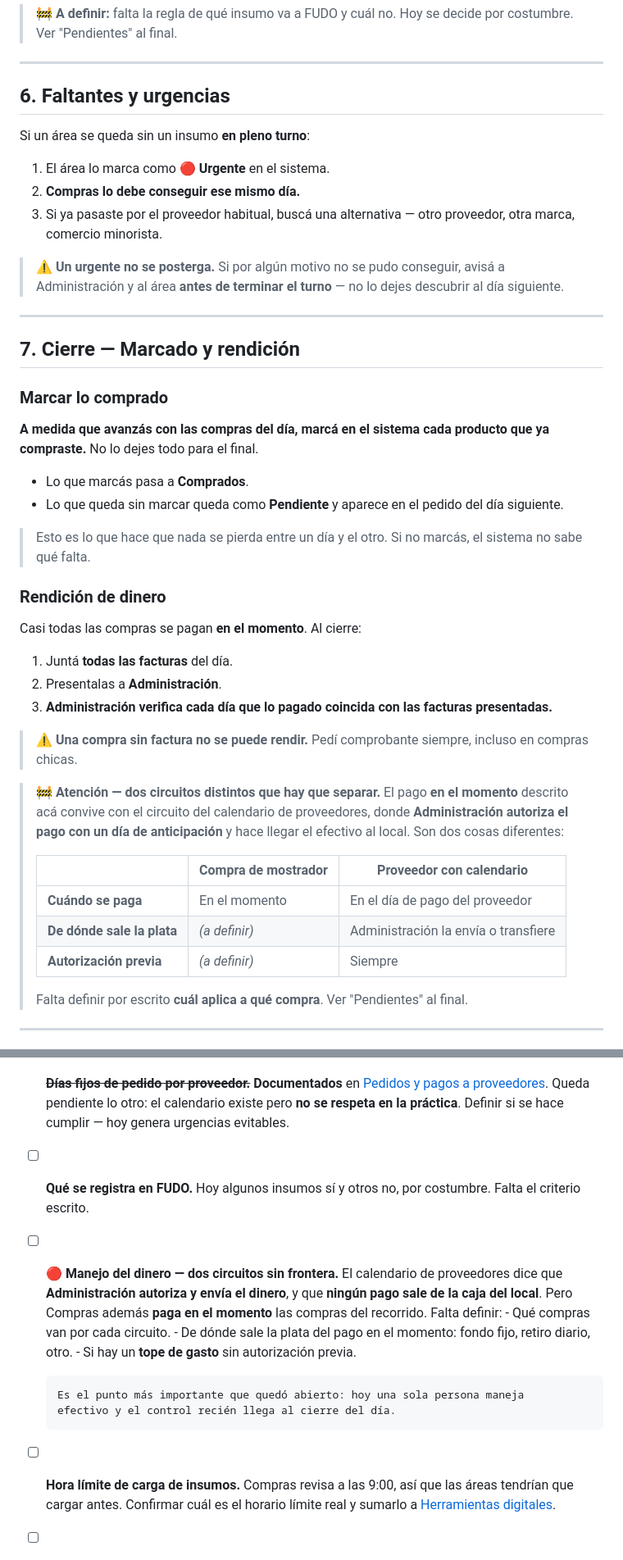
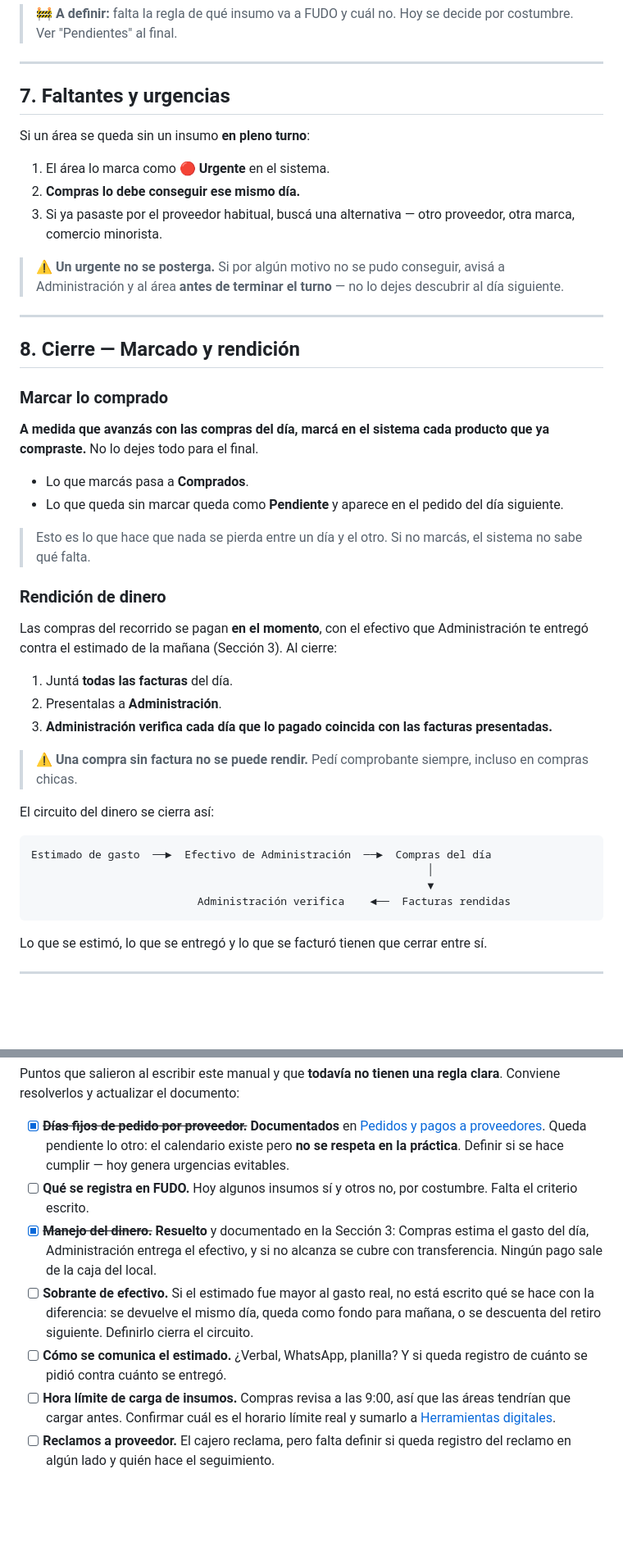
Before and after one commit to cande-altam/cande, a Markdown page: manuales/produccion/compras.md, 2 parts joined by grey strips. Shown at 82% size. Drawn GitHub-style; blank space fills up the shorter version.

````diff
--- a/manuales/produccion/compras.md
+++ b/manuales/produccion/compras.md
@@ -162,7 +197,7 @@ Algunos insumos se registran en FUDO y otros no.
 
 ---
 
-## 6. Faltantes y urgencias
+## 7. Faltantes y urgencias
 
 Si un área se queda sin un insumo **en pleno turno**:
 
@@ -177,7 +212,7 @@ Si un área se queda sin un insumo **en pleno turno**:
 
 ---
 
-## 7. Cierre — Marcado y rendición
+## 8. Cierre — Marcado y rendición
 
 ### Marcar lo comprado
 
@@ -193,7 +228,8 @@ que ya compraste.** No lo dejes todo para el final.
 
 ### Rendición de dinero
 
-Casi todas las compras se pagan **en el momento**. Al cierre:
+Las compras del recorrido se pagan **en el momento**, con el efectivo que
+Administración te entregó contra el estimado de la mañana (Sección 3). Al cierre:
 
 1. Juntá **todas las facturas** del día.
 2. Presentalas a **Administración**.
@@ -203,18 +239,16 @@ Casi todas las compras se pagan **en el momento**. Al cierre:
 > ⚠️ **Una compra sin factura no se puede rendir.** Pedí comprobante siempre, incluso
 > en compras chicas.
 
-> 🚧 **Atención — dos circuitos distintos que hay que separar.**
-> El pago **en el momento** descrito acá convive con el circuito del calendario de
-> proveedores, donde **Administración autoriza el pago con un día de anticipación** y
-> hace llegar el efectivo al local. Son dos cosas diferentes:
->
-> | | Compra de mostrador | Proveedor con calendario |
-> |---|---|---|
-> | **Cuándo se paga** | En el momento | En el día de pago del proveedor |
-> | **De dónde sale la plata** | *(a definir)* | Administración la envía o transfiere |
-> | **Autorización previa** | *(a definir)* | Siempre |
->
-> Falta definir por escrito **cuál aplica a qué compra**. Ver "Pendientes" al final.
+El circuito del dinero se cierra así:
+
+```
+Estimado de gasto  ──►  Efectivo de Administración  ──►  Compras del día
+                                                              │
+                                                              ▼
+                          Administración verifica    ◄──  Facturas rendidas
+```
+
+Lo que se estimó, lo que se entregó y lo que se facturó tienen que cerrar entre sí.
 
 ---
 
@@ -288,16 +326,14 @@ Conviene resolverlos y actualizar el documento:
       práctica**. Definir si se hace cumplir — hoy genera urgencias evitables.
 - [ ] **Qué se registra en FUDO.** Hoy algunos insumos sí y otros no, por costumbre.
       Falta el criterio escrito.
-- [ ] **🔴 Manejo del dinero — dos circuitos sin frontera.** El calendario de
-      proveedores dice que **Administración autoriza y envía el dinero**, y que
-      **ningún pago sale de la caja del local**. Pero Compras además **paga en el
-      momento** las compras del recorrido. Falta definir:
-      - Qué compras van por cada circuito.
-      - De dónde sale la plata del pago en el momento: fondo fijo, retiro diario, otro.
-      - Si hay un **tope de gasto** sin autorización previa.
-
-      Es el punto más importante que quedó abierto: hoy una sola persona maneja
-      efectivo y el control recién llega al cierre del día.
+- [x] ~~**Manejo del dinero.**~~ **Resuelto** y documentado en la Sección 3: Compras
+      estima el gasto del día, Administración entrega el efectivo, y si no alcanza se
+      cubre con transferencia. Ningún pago sale de la caja del local.
+- [ ] **Sobrante de efectivo.** Si el estimado fue mayor al gasto real, no está escrito
+      qué se hace con la diferencia: se devuelve el mismo día, queda como fondo para
+      mañana, o se descuenta del retiro siguiente. Definirlo cierra el circuito.
+- [ ] **Cómo se comunica el estimado.** ¿Verbal, WhatsApp, planilla? Y si queda
+      registro de cuánto se pidió contra cuánto se entregó.
 - [ ] **Hora límite de carga de insumos.** Compras revisa a las 9:00, así que las áreas
       tendrían que cargar antes. Confirmar cuál es el horario límite real y sumarlo a
       [Herramientas digitales](../comunes/herramientas-digitales.md).
````
Also changed, not shown: other parts of manuales/produccion/compras.md (+47 -8 lines), manuales/comunes/pedidos-y-pagos-a-proveedores.md (+12 -1 lines).
